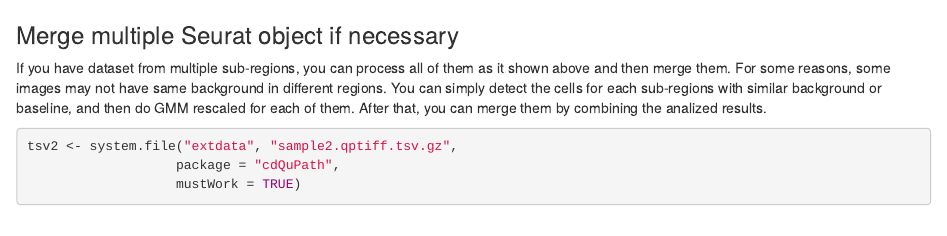
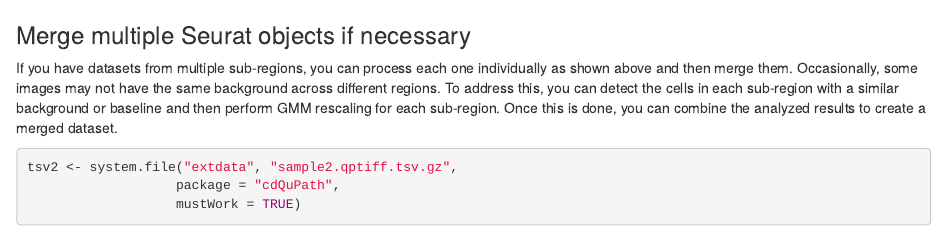
Before and after one commit to jianhong/cdQuPath, an R Markdown document (vignettes/cdQuPath.Rmd): the page in a window 1100 px wide, from 8450 px down. Rendered offline with R 4.5, knitr and Pandoc, with nearby package versions; drawn as R Markdown's standard HTML page in place of the format the file asks for; some code elsewhere in the file could not run offline.

Commit message:
update documentation to fix typo.

````diff
--- a/vignettes/cdQuPath.Rmd
+++ b/vignettes/cdQuPath.Rmd
@@ -308,13 +308,9 @@ write.csv(ct, file = celltype_csv, row.names = FALSE)
 ```
 [![Youtube Video](https://img.youtube.com/vi/OH8TKCxZKkM/0.jpg)](https://youtu.be/OH8TKCxZKkM)
 
-### Merge multiple Seurat object if necessary
+### Merge multiple Seurat objects if necessary
 
-If you have dataset from multiple sub-regions, you can process all of them as it shown above and then merge them.
-For some reasons, some images may not have same background in different regions.
-You can simply detect the cells for each sub-regions with similar background or baseline,
-and then do GMM rescaled for each of them.
-After that, you can merge them by combining the analized results.
+If you have datasets from multiple sub-regions, you can process each one individually as shown above and then merge them. Occasionally, some images may not have the same background across different regions. To address this, you can detect the cells in each sub-region with a similar background or baseline and then perform GMM rescaling for each sub-region. Once this is done, you can combine the analyzed results to create a merged dataset.
 
 ```{r runSample2}
 tsv2 <- system.file("extdata", "sample2.qptiff.tsv.gz",
````
